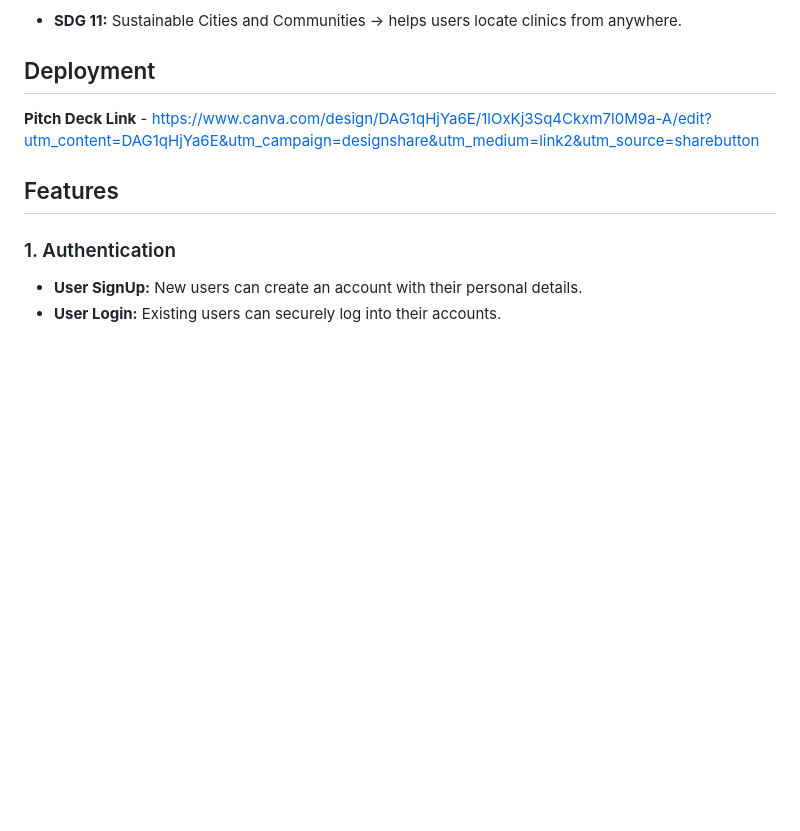
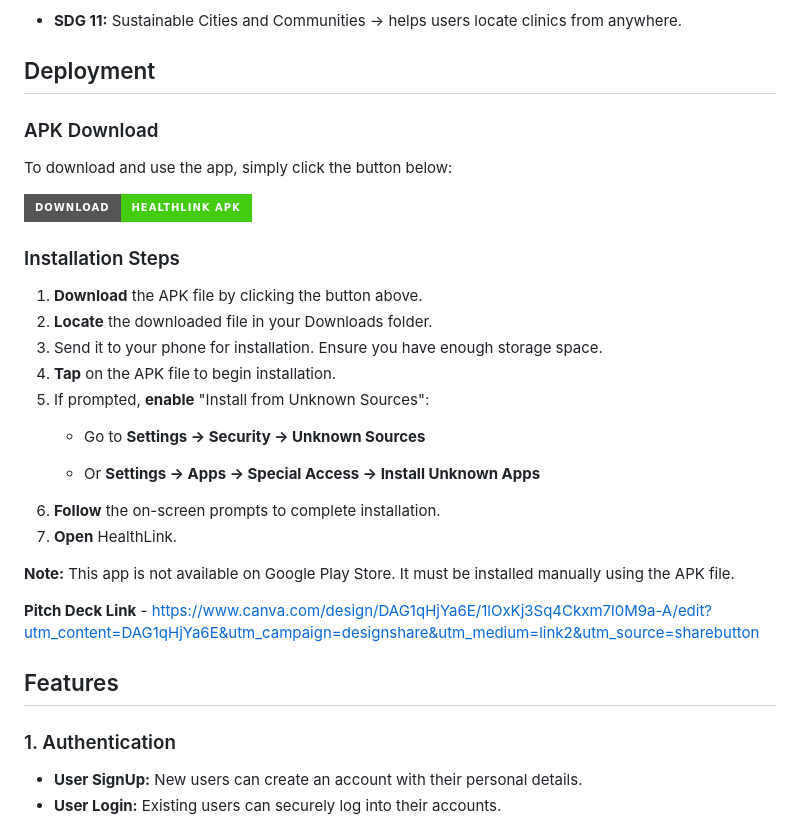
Before and after one commit to lone-wolffie/HealthLink-App-with-Dart, a Markdown page: README.md, the part around the change. Drawn GitHub-style; badges without logos; blank space fills up the shorter version.

Commit message:
Add a downloadable APK for installation

```diff
--- a/README.md
+++ b/README.md
@@ -15,6 +15,25 @@ A comprehensive mobile health management application that helps users track symp
 - **SDG 11:** Sustainable Cities and Communities -> helps users locate clinics from anywhere.
 
 ## Deployment
+### APK Download
+To download and use the app, simply click the button below:
+
+[![Download APK](https://img.shields.io/badge/Download-HealthLink%20APK-brightgreen?style=for-the-badge&logo=android)](https://github.com/lone-wolffie/HealthLink-App-with-Dart/releases/latest/download/app-release.apk)
+
+
+### Installation Steps
+1. **Download** the APK file by clicking the button above.
+2. **Locate** the downloaded file in your Downloads folder.
+3. Send it to your phone for installation. Ensure you have enough storage space.
+4. **Tap** on the APK file to begin installation.
+5. If prompted, **enable** "Install from Unknown Sources":
+   - Go to **Settings -> Security -> Unknown Sources**
+
+   - Or **Settings -> Apps -> Special Access -> Install Unknown Apps**
+6. **Follow** the on-screen prompts to complete installation.
+7. **Open** HealthLink.
+
+**Note:** This app is not available on Google Play Store. It must be installed manually using the APK file.
 
 **Pitch Deck Link** - https://www.canva.com/design/DAG1qHjYa6E/1lOxKj3Sq4Ckxm7l0M9a-A/edit?utm_content=DAG1qHjYa6E&utm_campaign=designshare&utm_medium=link2&utm_source=sharebutton
 
```
